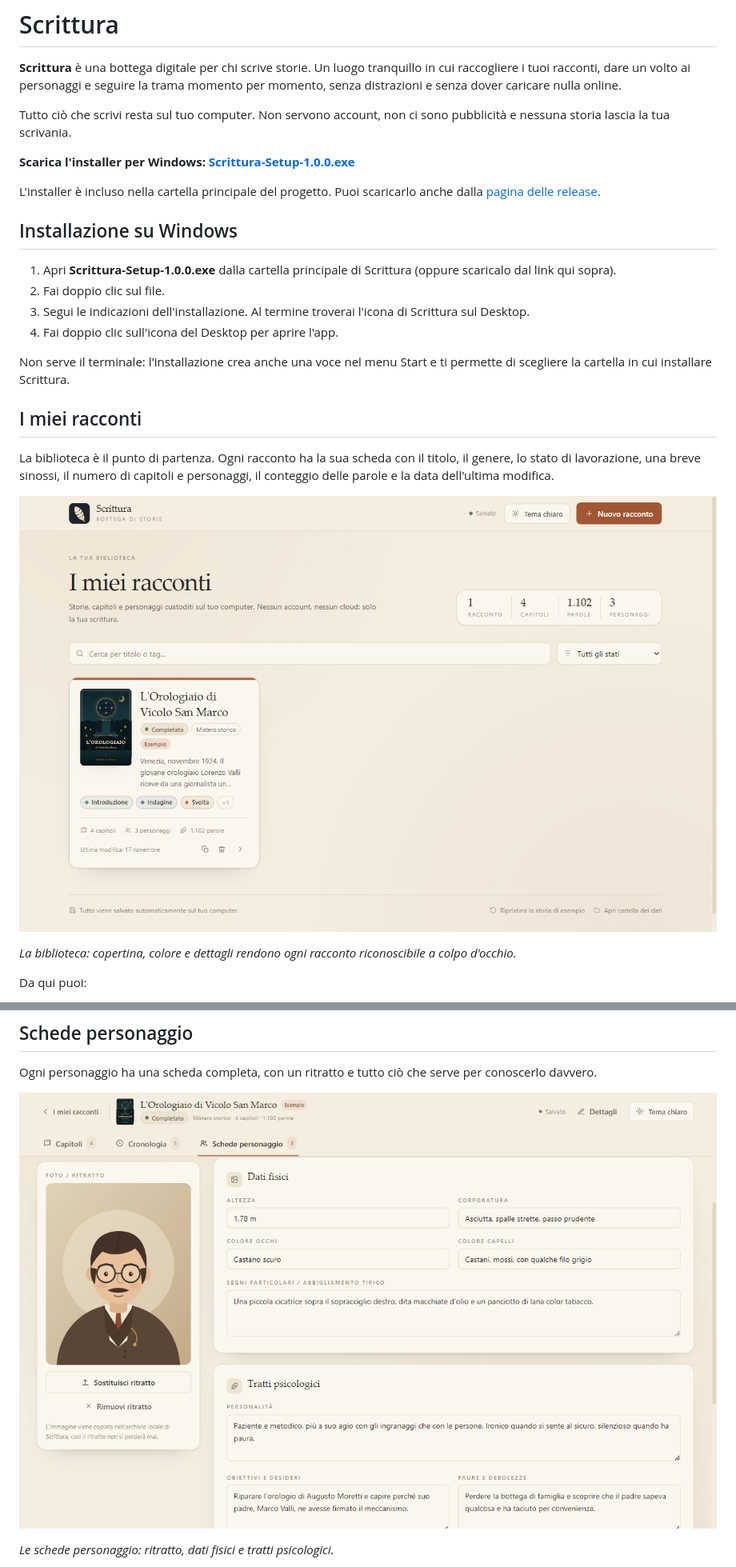
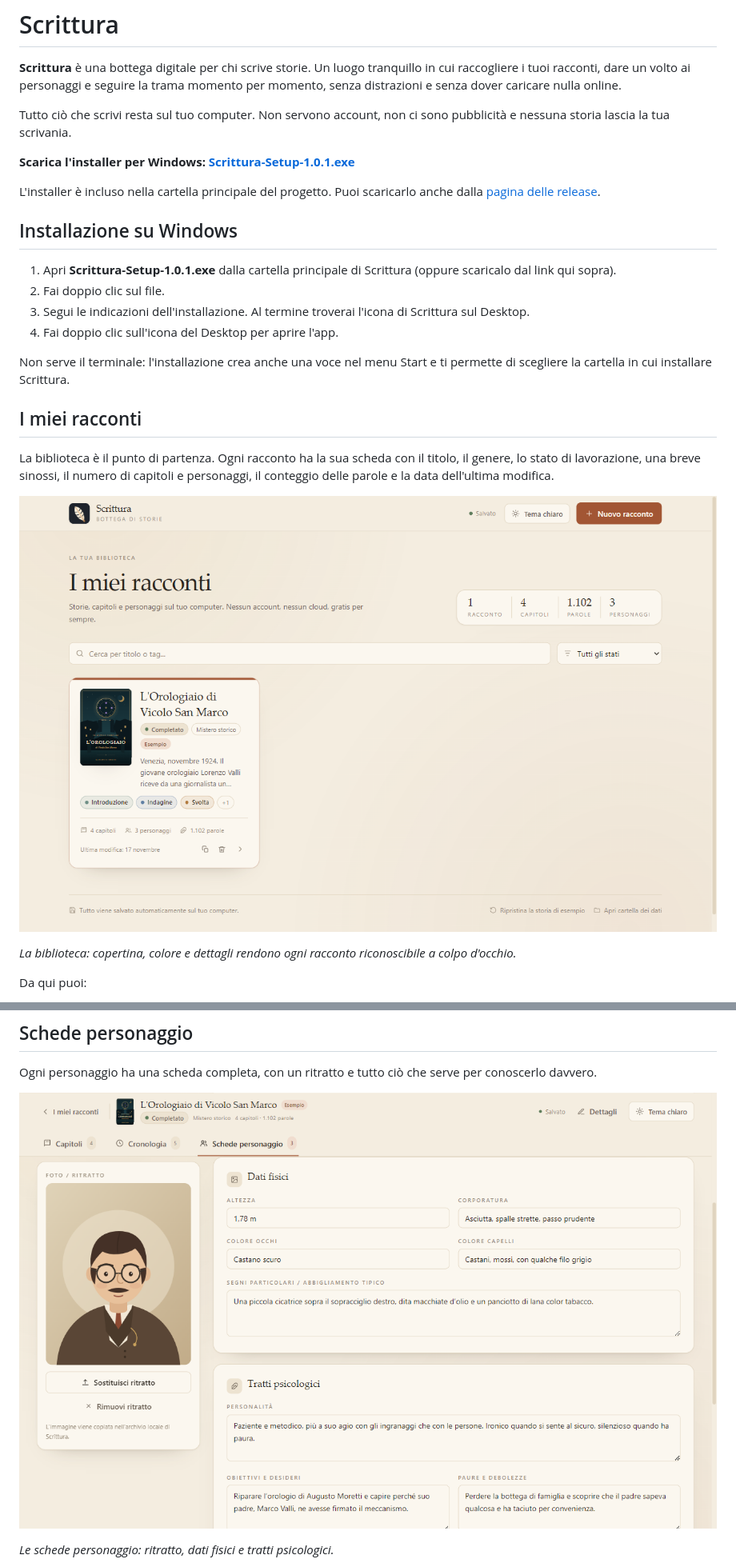
Before and after one commit to sergiobrancato/scrittura, a Markdown page: README.md, 2 parts joined by grey strips. Shown at 80% size. Rendered like a GitHub page; pictures changed too: docs/screenshots/home.png, docs/screenshots/personaggi.png.

Commit message:
Release 1.0.1

```diff
--- a/README.md
+++ b/README.md
@@ -7,14 +7,14 @@ e senza dover caricare nulla online.
 Tutto ciò che scrivi resta sul tuo computer. Non servono account, non ci sono pubblicità e nessuna
 storia lascia la tua scrivania.
 
-**Scarica l'installer per Windows: [Scrittura-Setup-1.0.0.exe](Scrittura-Setup-1.0.0.exe)**
+**Scarica l'installer per Windows: [Scrittura-Setup-1.0.1.exe](Scrittura-Setup-1.0.1.exe)**
 
 L'installer è incluso nella cartella principale del progetto. Puoi scaricarlo anche dalla
 [pagina delle release](https://github.com/sergiobrancato/scrittura/releases/latest).
 
 ## Installazione su Windows
 
-1. Apri **Scrittura-Setup-1.0.0.exe** dalla cartella principale di Scrittura (oppure scaricalo dal
+1. Apri **Scrittura-Setup-1.0.1.exe** dalla cartella principale di Scrittura (oppure scaricalo dal
    link qui sopra).
 2. Fai doppio clic sul file.
 3. Segui le indicazioni dell'installazione. Al termine troverai l'icona di Scrittura sul Desktop.
```
Also changed, not shown: docs/screenshots/capitoli.png, docs/screenshots/timeline.png, 4 other files.
